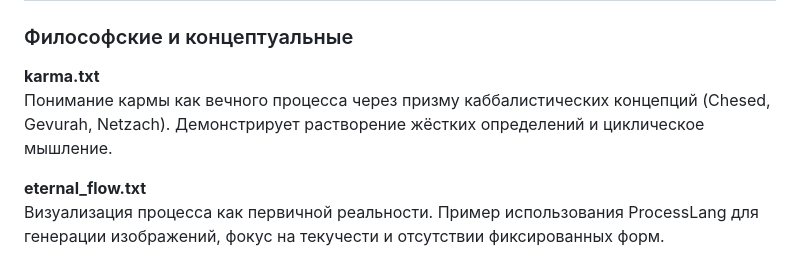
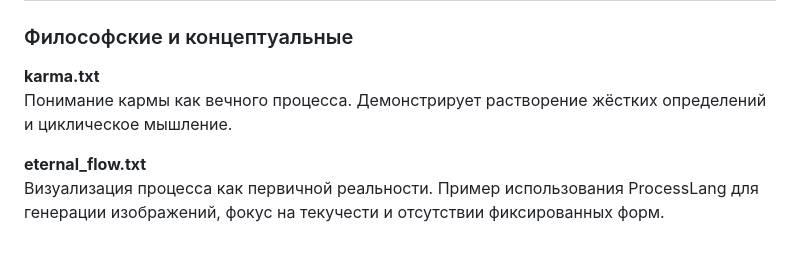
Before and after one commit to slasten3826/processlang, a Markdown page: examples/readme.md, the part around one of its changes. GitHub-like rendering.

```diff
--- a/examples/readme.md
+++ b/examples/readme.md
@@ -9,7 +9,7 @@
 ### Философские и концептуальные
 
 **karma.txt**
-Понимание кармы как вечного процесса через призму каббалистических концепций (Chesed, Gevurah, Netzach). Демонстрирует растворение жёстких определений и циклическое мышление.
+Понимание кармы как вечного процесса. Демонстрирует растворение жёстких определений и циклическое мышление.
 
 **eternal_flow.txt**
 Визуализация процесса как первичной реальности. Пример использования ProcessLang для генерации изображений, фокус на текучести и отсутствии фиксированных форм.
```
Also changed, not shown: other parts of examples/readme.md (+1 -0 lines).
